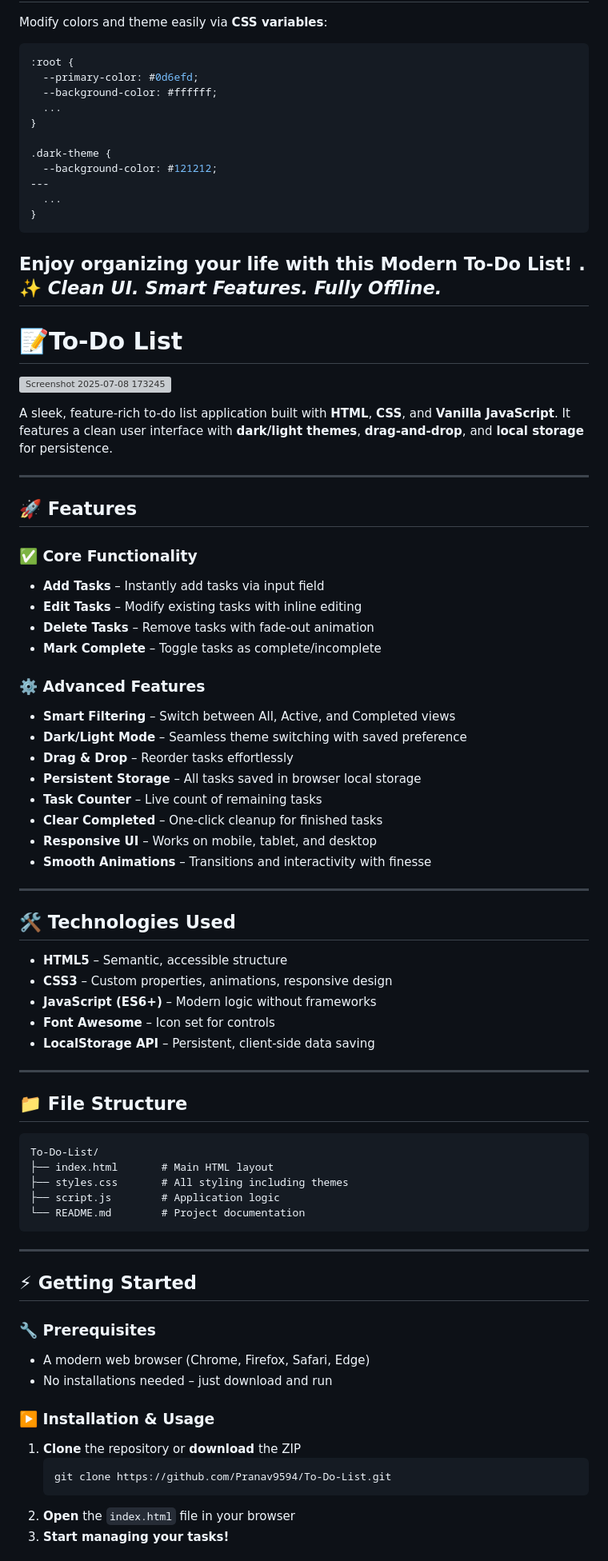
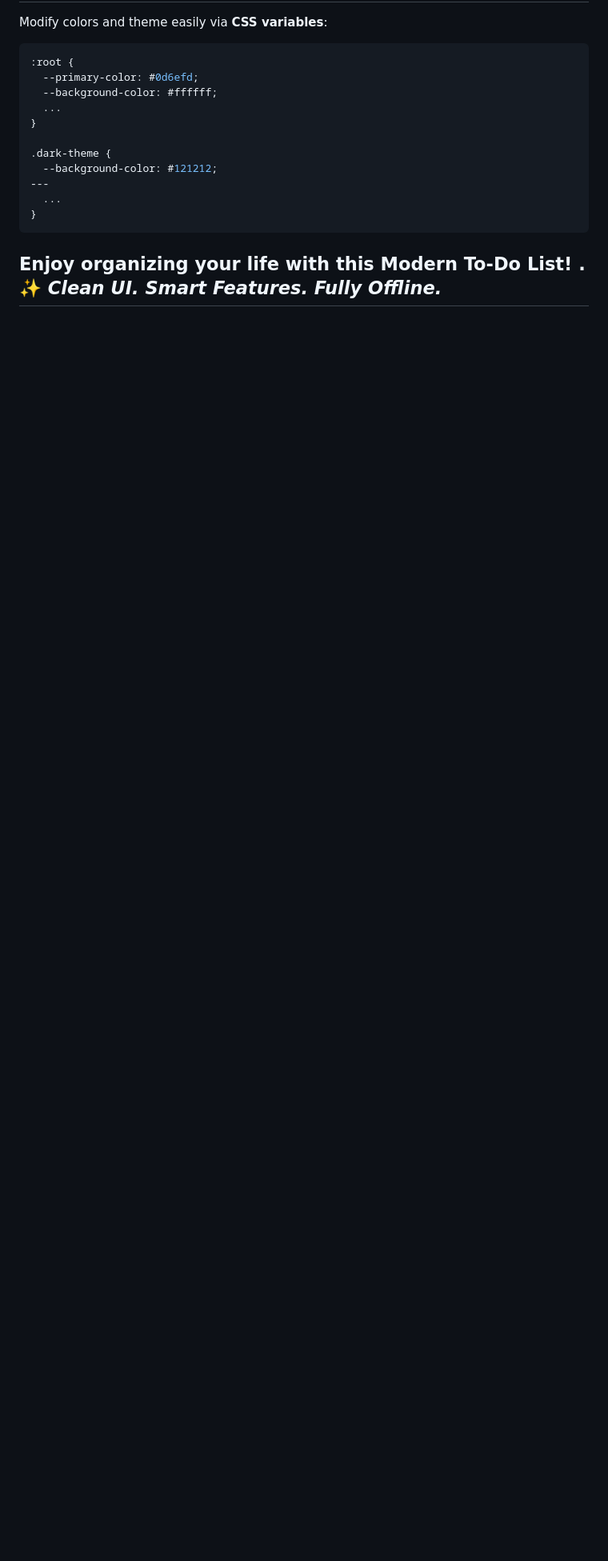
Before and after one commit to Pranav9594/To-Do-List, a Markdown page: readme.md, the part around one of its changes. Shown at 80% size. GitHub-like rendering; blank space fills up the shorter version; grey boxes are pictures that could not be loaded.

````diff
--- a/readme.md
+++ b/readme.md
@@ -130,95 +130,3 @@ Modify colors and theme easily via **CSS variables**:
 **Enjoy organizing your life with this Modern To-Do List!**  .
 ✨ _Clean UI. Smart Features. Fully Offline._
 ---
-
-
-
-
-
-
-
-
-
-
-
-
-
-
-
-
-
-
-
-
-
-
-
-
-
-
-
-
-# 📝To-Do List
-![Screenshot 2025-07-08 173245](https://github.com/user-attachments/assets/eea2ac60-85f1-4abf-a8dc-17c8f7bc5a3a)
-
-A sleek, feature-rich to-do list application built with **HTML**, **CSS**, and **Vanilla JavaScript**. It features a clean user interface with **dark/light themes**, **drag-and-drop**, and **local storage** for persistence.
-
----
-
-## 🚀 Features
-
-### ✅ Core Functionality
-- **Add Tasks** – Instantly add tasks via input field
-- **Edit Tasks** – Modify existing tasks with inline editing
-- **Delete Tasks** – Remove tasks with fade-out animation
-- **Mark Complete** – Toggle tasks as complete/incomplete
-
-### ⚙️ Advanced Features
-- **Smart Filtering** – Switch between All, Active, and Completed views
-- **Dark/Light Mode** – Seamless theme switching with saved preference
-- **Drag & Drop** – Reorder tasks effortlessly
-- **Persistent Storage** – All tasks saved in browser local storage
-- **Task Counter** – Live count of remaining tasks
-- **Clear Completed** – One-click cleanup for finished tasks
-- **Responsive UI** – Works on mobile, tablet, and desktop
-- **Smooth Animations** – Transitions and interactivity with finesse
-
----
-
-## 🛠️ Technologies Used
-
-- **HTML5** – Semantic, accessible structure
-- **CSS3** – Custom properties, animations, responsive design
-- **JavaScript (ES6+)** – Modern logic without frameworks
-- **Font Awesome** – Icon set for controls
-- **LocalStorage API** – Persistent, client-side data saving
-
----
-
-## 📁 File Structure
-
-```
-To-Do-List/
-├── index.html       # Main HTML layout
-├── styles.css       # All styling including themes
-├── script.js        # Application logic
-└── README.md        # Project documentation
-```
-
----
-
-## ⚡ Getting Started
-
-### 🔧 Prerequisites
-- A modern web browser (Chrome, Firefox, Safari, Edge)
-- No installations needed – just download and run
-
-### ▶️ Installation & Usage
-
-1. **Clone** the repository or **download** the ZIP
-   ```bash
-   git clone https://github.com/Pranav9594/To-Do-List.git
-   ```
-2. **Open** the `index.html` file in your browser
-3. **Start managing your tasks!**
-
````
Also changed, not shown: other parts of readme.md (+0 -63 lines).
